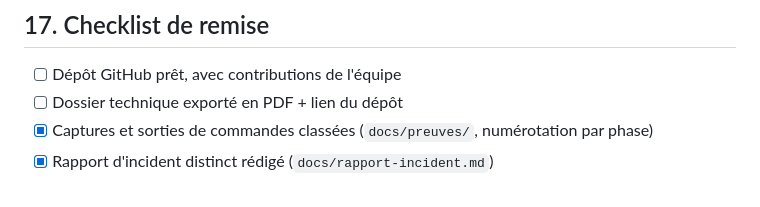
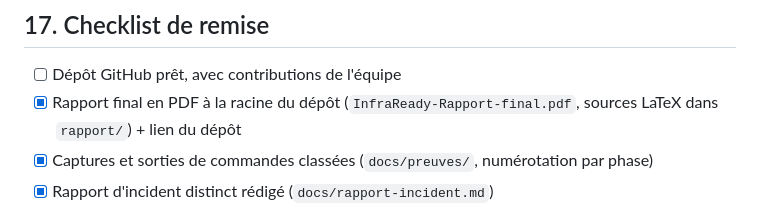
Before and after one commit to jolanallen/InfraReady, a Markdown page: InfraReady - Dossier technique.md, the part around the change. Rendered like a GitHub page.

```diff
--- a/InfraReady - Dossier technique.md
+++ b/InfraReady - Dossier technique.md
@@ -1347,7 +1347,7 @@ InfraReady/
 ## 17. Checklist de remise
 
 - [ ] Dépôt GitHub prêt, avec contributions de l'équipe
-- [ ] Dossier technique exporté en PDF + lien du dépôt
+- [x] Rapport final en PDF à la racine du dépôt (`InfraReady-Rapport-final.pdf`, sources LaTeX dans `rapport/`) + lien du dépôt
 - [x] Captures et sorties de commandes classées (`docs/preuves/`, numérotation par phase)
 - [x] Rapport d'incident distinct rédigé (`docs/rapport-incident.md`)
 - [ ] PowerPoint final préparé selon modalités du formateur
```
Also changed, not shown: README.md (+2 -0 lines).
